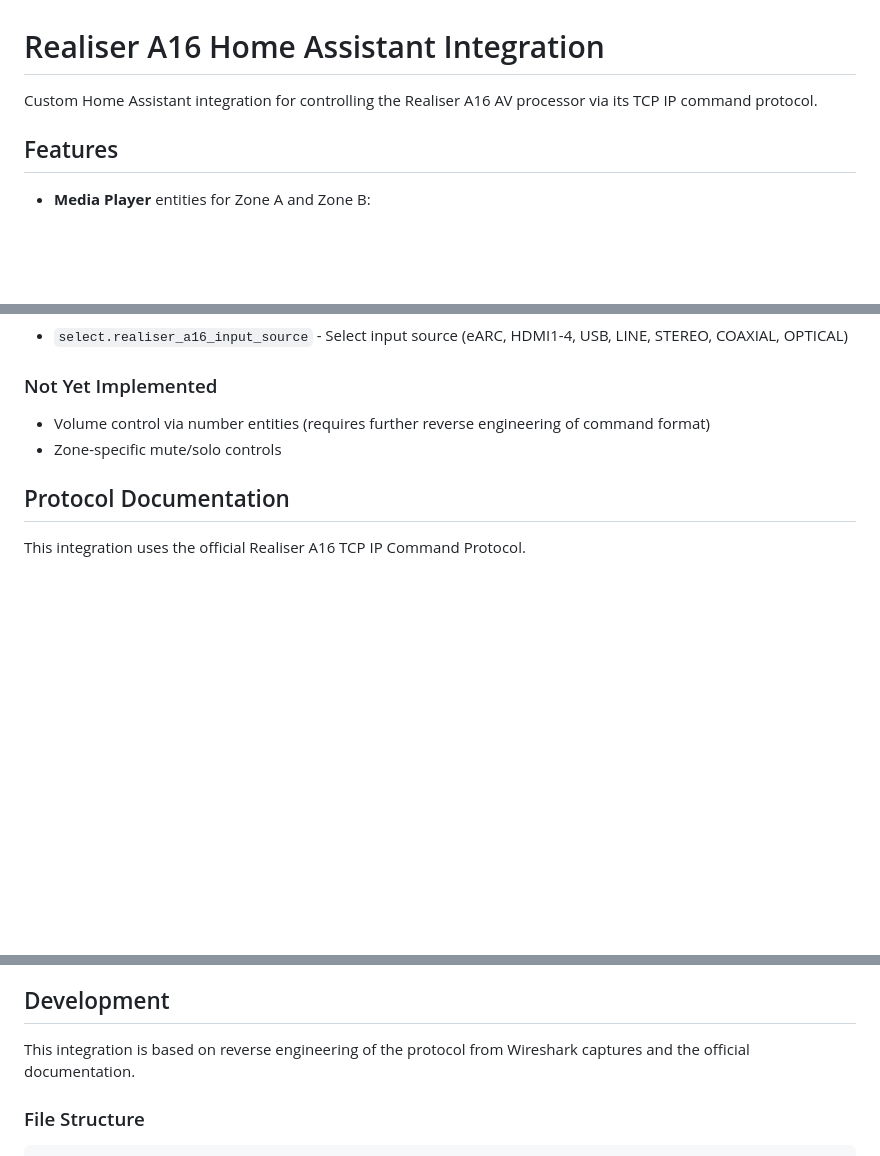
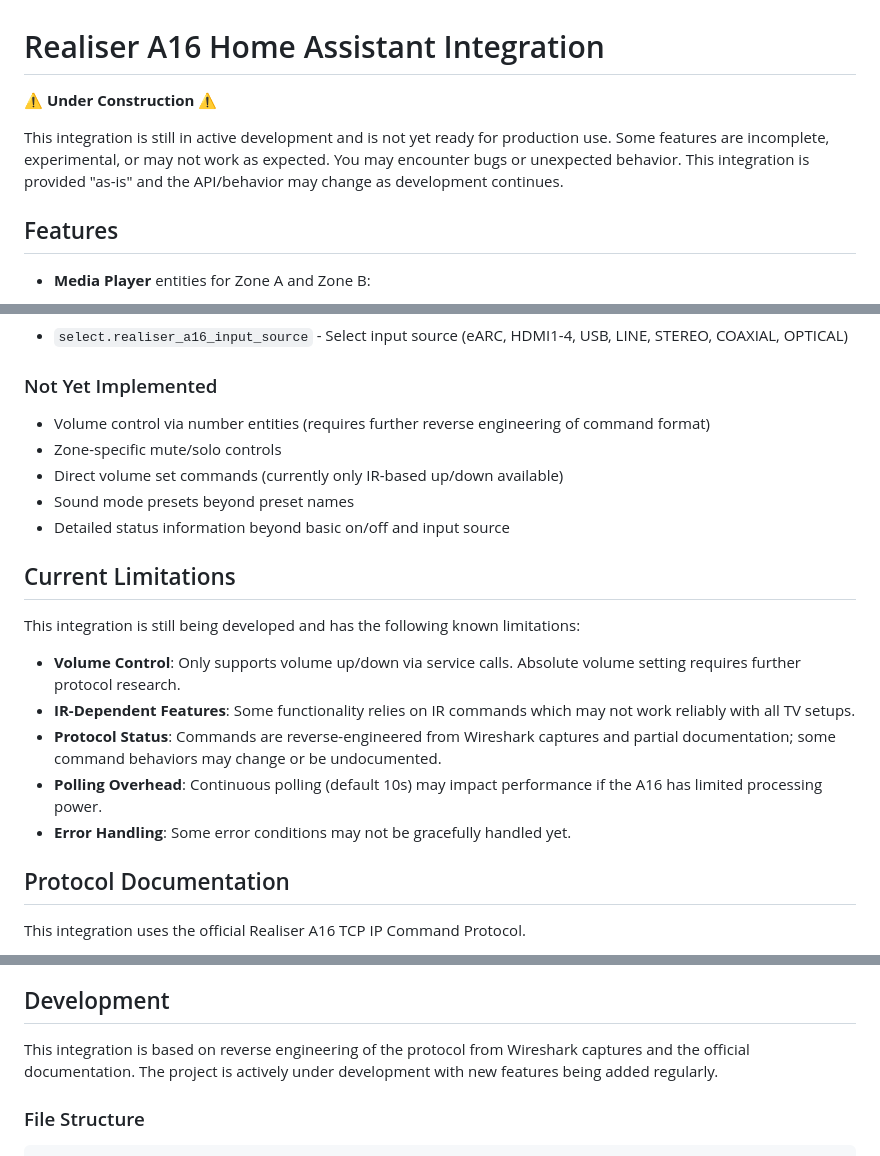
Before and after one commit to benzman/realiser-a16-ha, a Markdown page: README.md, 3 parts joined by grey strips. Drawn GitHub-style; blank space fills up the shorter version.

Commit message:
Add beta warning and current limitations documentation

````diff
--- a/README.md
+++ b/README.md
@@ -1,6 +1,8 @@
 # Realiser A16 Home Assistant Integration
 
-Custom Home Assistant integration for controlling the Realiser A16 AV processor via its TCP IP command protocol.
+⚠️ **Under Construction** ⚠️
+
+This integration is still in active development and is not yet ready for production use. Some features are incomplete, experimental, or may not work as expected. You may encounter bugs or unexpected behavior. This integration is provided "as-is" and the API/behavior may change as development continues.
 
 ## Features
 
@@ -92,6 +94,19 @@ After setup, the following entities are created:
 ### Not Yet Implemented
 - Volume control via number entities (requires further reverse engineering of command format)
 - Zone-specific mute/solo controls
+- Direct volume set commands (currently only IR-based up/down available)
+- Sound mode presets beyond preset names
+- Detailed status information beyond basic on/off and input source
+
+## Current Limitations
+
+This integration is still being developed and has the following known limitations:
+
+- **Volume Control**: Only supports volume up/down via service calls. Absolute volume setting requires further protocol research.
+- **IR-Dependent Features**: Some functionality relies on IR commands which may not work reliably with all TV setups.
+- **Protocol Status**: Commands are reverse-engineered from Wireshark captures and partial documentation; some command behaviors may change or be undocumented.
+- **Polling Overhead**: Continuous polling (default 10s) may impact performance if the A16 has limited processing power.
+- **Error Handling**: Some error conditions may not be gracefully handled yet.
 
 ## Protocol Documentation
 
@@ -152,7 +167,7 @@ The exact command format for setting absolute volume is not yet documented. Curr
 
 ## Development
 
-This integration is based on reverse engineering of the protocol from Wireshark captures and the official documentation.
+This integration is based on reverse engineering of the protocol from Wireshark captures and the official documentation. The project is actively under development with new features being added regularly.
 
 ### File Structure
 ```
````
Also changed, not shown: other parts of README.md (+1 -1 lines).
